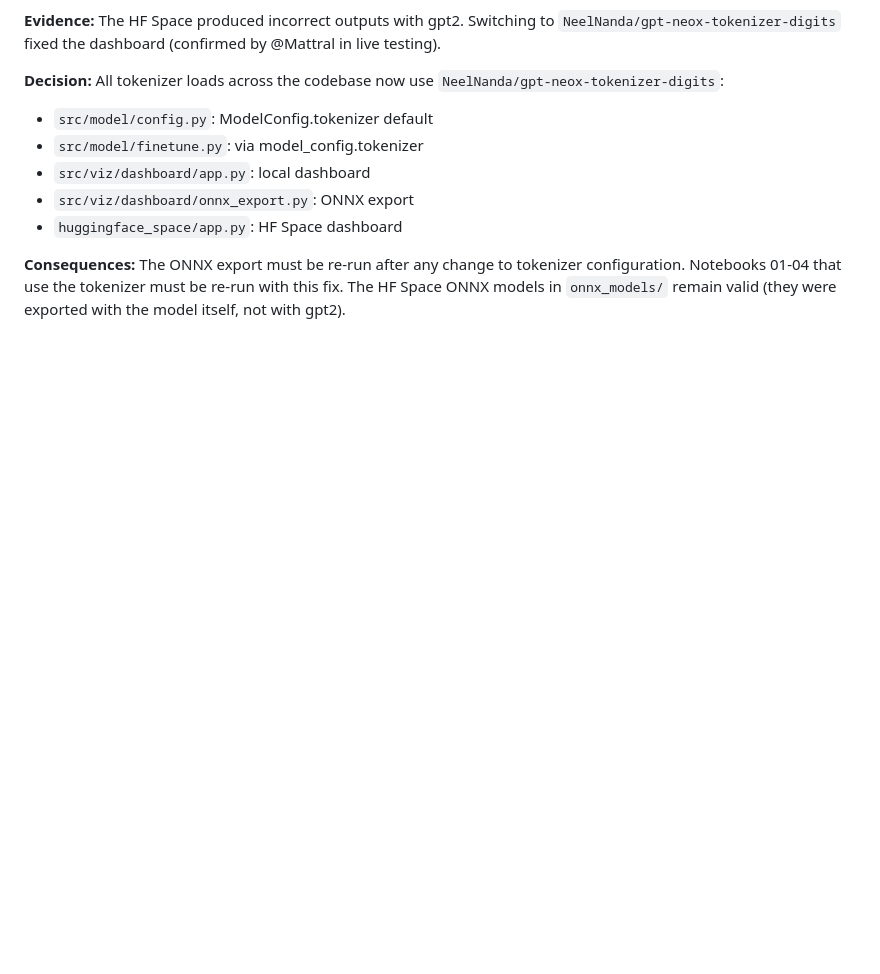
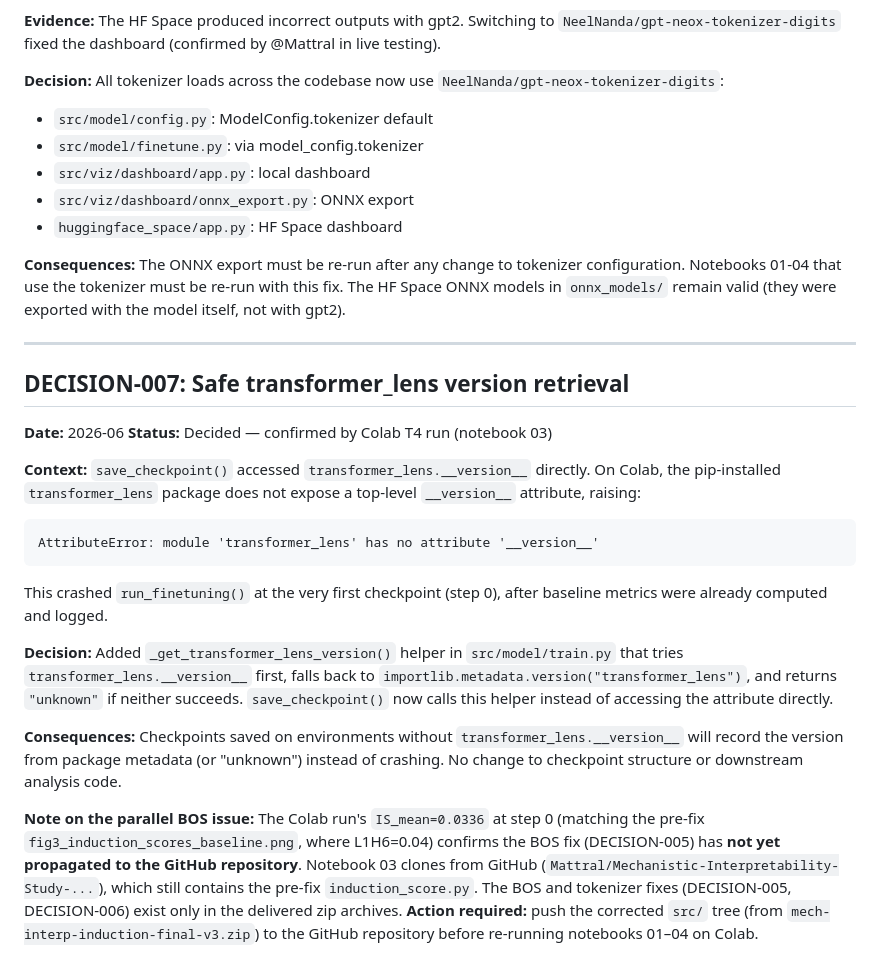
Before and after one commit to Mattral/Mechanistic-Interpretability-Study-Induction-Circuit-Stability-Under-Fine-Tuning, a Markdown page: decisions/DECISION_LOG.md, the part around the change. Rendered like a GitHub page; blank space fills up the shorter version.

Commit message:
docs(decisions): add DECISION-007 documenting transformer_lens.__version__ fix with importlib.metadata fallback

````diff
--- a/decisions/DECISION_LOG.md
+++ b/decisions/DECISION_LOG.md
@@ -168,3 +168,41 @@ attention patterns and meaningless induction scores in the dashboard.
 configuration. Notebooks 01-04 that use the tokenizer must be re-run with this
 fix. The HF Space ONNX models in `onnx_models/` remain valid (they were
 exported with the model itself, not with gpt2).
+
+
+---
+
+## DECISION-007: Safe transformer_lens version retrieval
+
+**Date:** 2026-06
+**Status:** Decided — confirmed by Colab T4 run (notebook 03)
+
+**Context:** `save_checkpoint()` accessed `transformer_lens.__version__`
+directly. On Colab, the pip-installed `transformer_lens` package does not
+expose a top-level `__version__` attribute, raising:
+```
+AttributeError: module 'transformer_lens' has no attribute '__version__'
+```
+This crashed `run_finetuning()` at the very first checkpoint (step 0),
+after baseline metrics were already computed and logged.
+
+**Decision:** Added `_get_transformer_lens_version()` helper in
+`src/model/train.py` that tries `transformer_lens.__version__` first, falls
+back to `importlib.metadata.version("transformer_lens")`, and returns
+`"unknown"` if neither succeeds. `save_checkpoint()` now calls this helper
+instead of accessing the attribute directly.
+
+**Consequences:** Checkpoints saved on environments without
+`transformer_lens.__version__` will record the version from package
+metadata (or "unknown") instead of crashing. No change to checkpoint
+structure or downstream analysis code.
+
+**Note on the parallel BOS issue:** The Colab run's `IS_mean=0.0336` at
+step 0 (matching the pre-fix `fig3_induction_scores_baseline.png`, where
+L1H6=0.04) confirms the BOS fix (DECISION-005) has **not yet propagated to
+the GitHub repository**. Notebook 03 clones from GitHub
+(`Mattral/Mechanistic-Interpretability-Study-...`), which still contains the
+pre-fix `induction_score.py`. The BOS and tokenizer fixes (DECISION-005,
+DECISION-006) exist only in the delivered zip archives. **Action required:**
+push the corrected `src/` tree (from `mech-interp-induction-final-v3.zip`) to
+the GitHub repository before re-running notebooks 01–04 on Colab.
````
